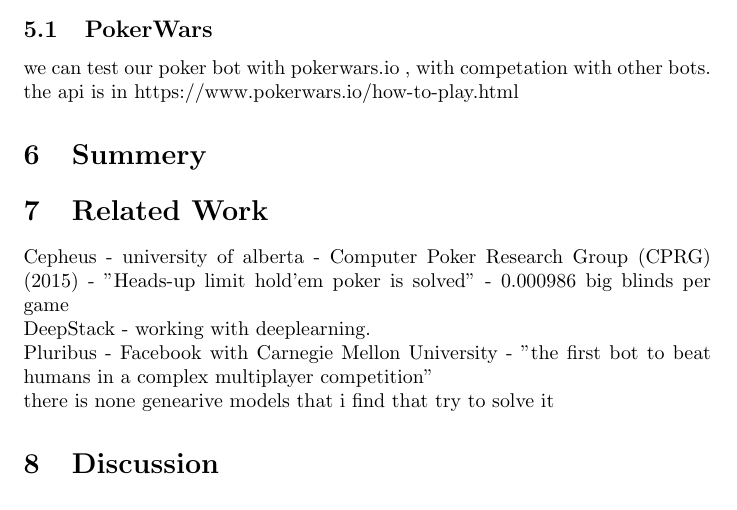
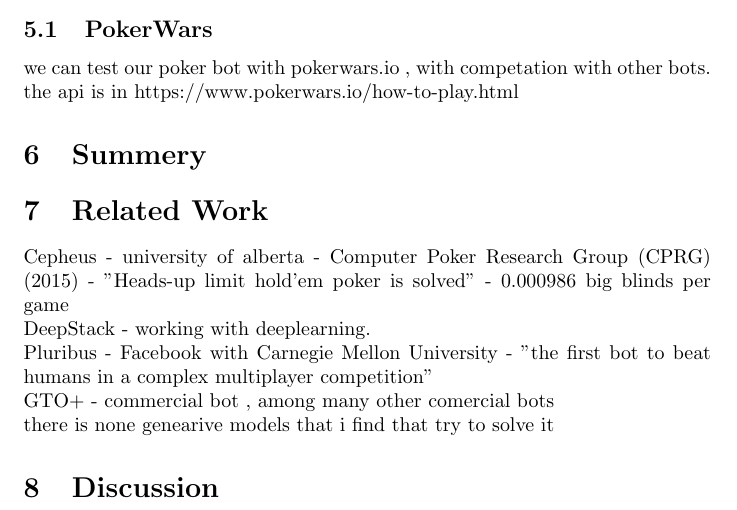
Before and after one commit to tomerdo/tomerdo-research, a LaTeX document (poker-agent-research/generative poker agent.tex): part of page 3 of 3, cut so that both start at the same text. Compiled offline with pdfLaTeX.

Commit message:
adding api and more references

```diff
--- a/poker-agent-research/generative poker agent.tex
+++ b/poker-agent-research/generative poker agent.tex
@@ -61,6 +61,7 @@ the api is in https://www.pokerwars.io/how-to-play.html
 Cepheus   - university of alberta -  Computer Poker Research Group (CPRG) (2015) - "Heads-up limit hold’em poker is solved" - 0.000986 big blinds per game \\
 DeepStack - working with deeplearning.\\
 Pluribus - Facebook with Carnegie Mellon University -  "the first bot to beat humans in a complex multiplayer competition"\\
+GTO+ - commercial bot , among many other comercial bots \\
 there is none genearive models that i find that try to solve it
 \section{Discussion}
 \end{document}
```
Also changed, not shown: poker-agent-research/generative poker agent.pdf, 1 other file.
